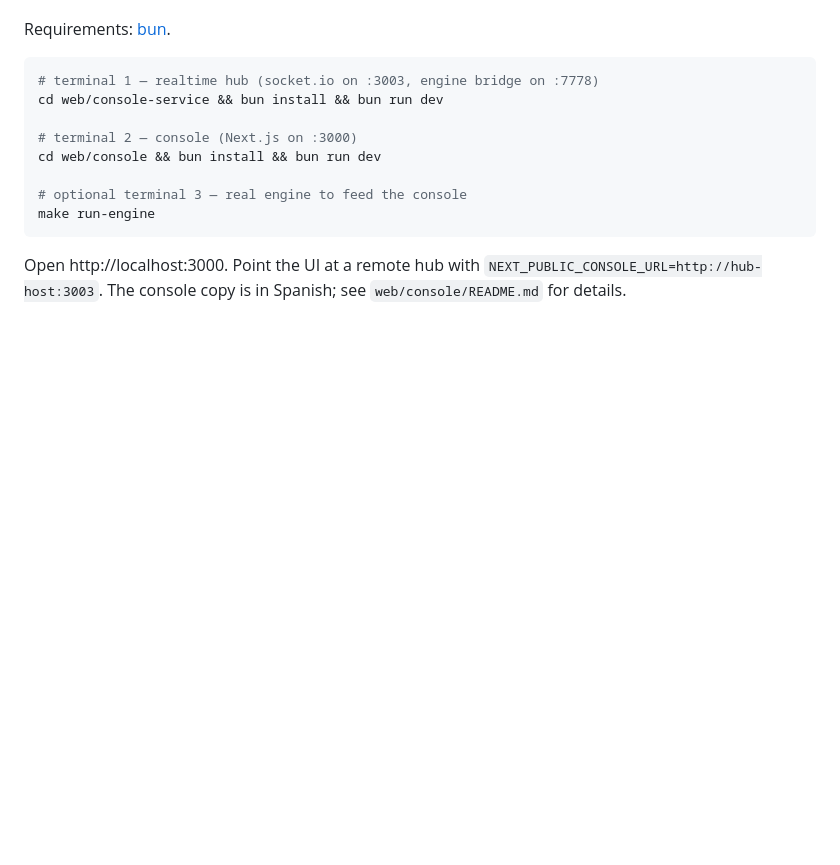
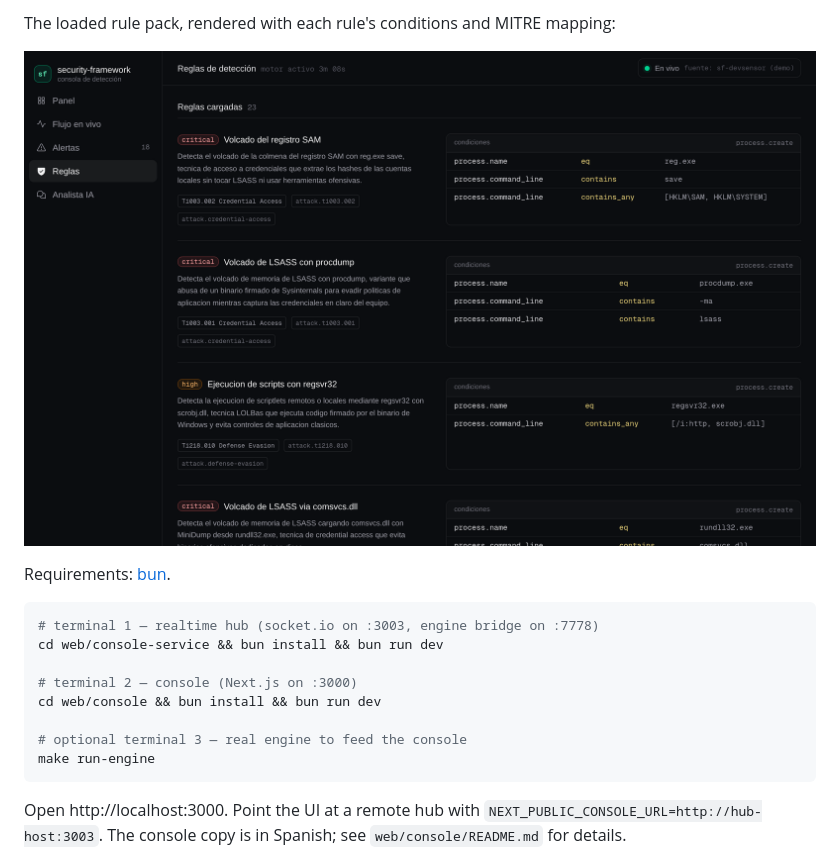
Before and after one commit to Ruby570bocadito/bluetardigrade, a Markdown page: README.md, the part around one of its changes. Drawn GitHub-style; pictures changed too: docs/assets/console-reglas.png (added); blank space fills up the shorter version.

````diff
--- a/README.md
+++ b/README.md
@@ -273,3 +288,8 @@ console says so and shows no data, instead of inventing any.
+The loaded rule pack, rendered with each rule's conditions and MITRE
+mapping:
+
+![Console rules view: 23 loaded rules with conditions and ATT&CK mapping](docs/assets/console-reglas.png)
+
 Requirements: [bun](https://bun.sh).
 
 ```bash
````
Also changed, not shown: other parts of README.md (+15 -0 lines), docs/assets/README.md (+24 -3 lines), docs/assets/console-alertas.png (added), docs/assets/console-busqueda.gif (added), docs/assets/console-panel.png (added), 12 other files.
